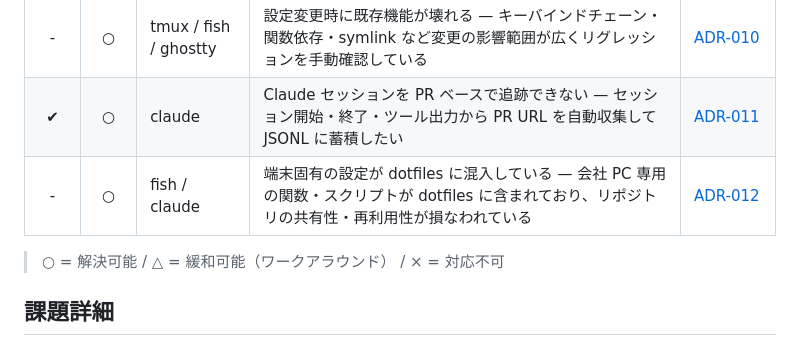
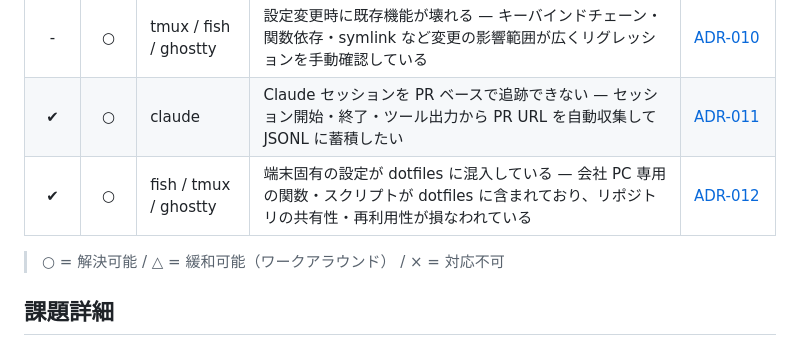
Before and after one commit to ishii1648/dotfiles, a Markdown page: docs/issues.md, the part around one of its changes. Drawn GitHub-style.

```diff
--- a/docs/issues.md
+++ b/docs/issues.md
@@ -14,7 +14,7 @@
 | - | △ | tmux / claude | Claude permission ask 発生時にセッション移動が必要 — 内容閲覧と allow/deny 選択だけならセッション移動なしで対応したい | [ADR-009](adr/009-claude-permission-ask-inline-response.md) |
 | - | ○ | tmux / fish / ghostty | 設定変更時に既存機能が壊れる — キーバインドチェーン・関数依存・symlink など変更の影響範囲が広くリグレッションを手動確認している | [ADR-010](adr/010-dotfiles-regression-testing.md) |
 | ✔ | ○ | claude | Claude セッションを PR ベースで追跡できない — セッション開始・終了・ツール出力から PR URL を自動収集して JSONL に蓄積したい | [ADR-011](adr/011-claude-session-index.md) |
-| - | ○ | fish / claude | 端末固有の設定が dotfiles に混入している — 会社 PC 専用の関数・スクリプトが dotfiles に含まれており、リポジトリの共有性・再利用性が損なわれている | [ADR-012](adr/012-fish-function-symlink-per-repo.md) |
+| ✔ | ○ | fish / tmux / ghostty | 端末固有の設定が dotfiles に混入している — 会社 PC 専用の関数・スクリプトが dotfiles に含まれており、リポジトリの共有性・再利用性が損なわれている | [ADR-012](adr/012-fish-function-symlink-per-repo.md) |
 
 > ○ = 解決可能 / △ = 緩和可能（ワークアラウンド） / × = 対応不可
 
```
Also changed, not shown: other parts of docs/issues.md (+5 -5 lines), docs/adr/012-fish-function-symlink-per-repo.md (+1 -1 lines), 1 other file.
